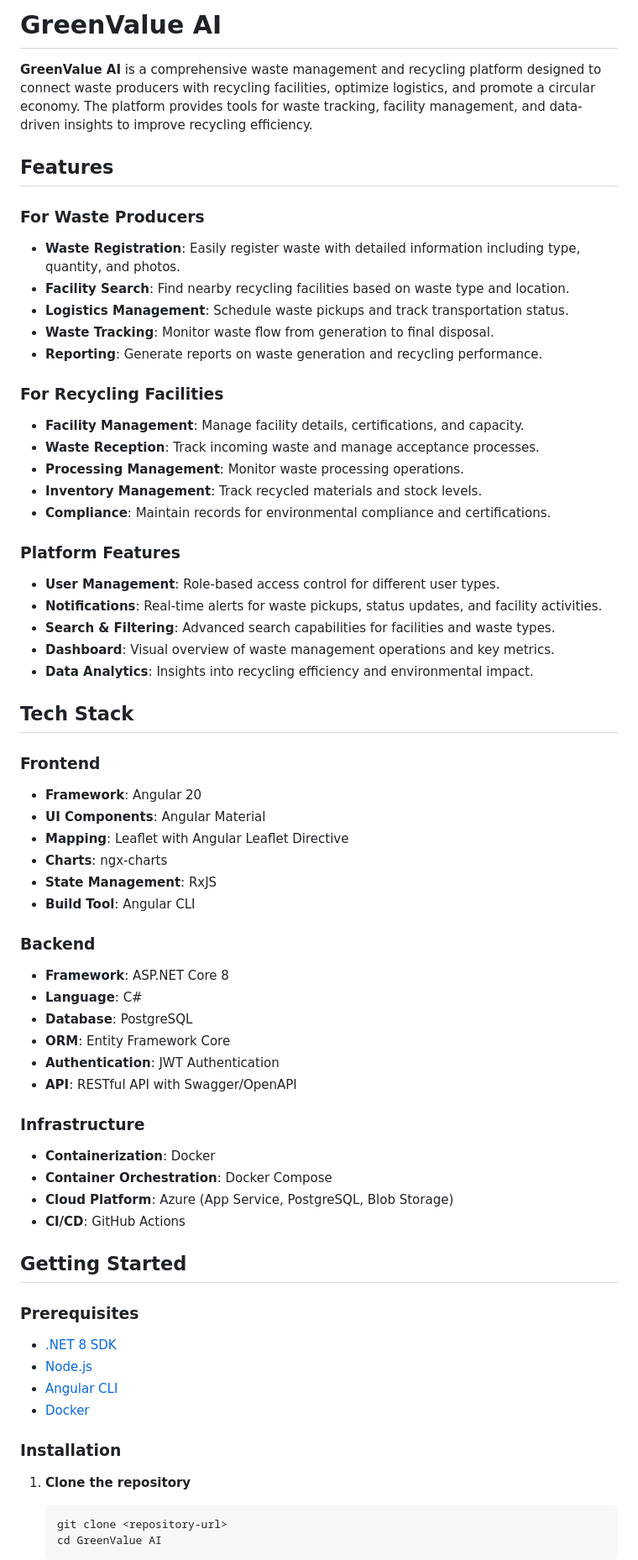
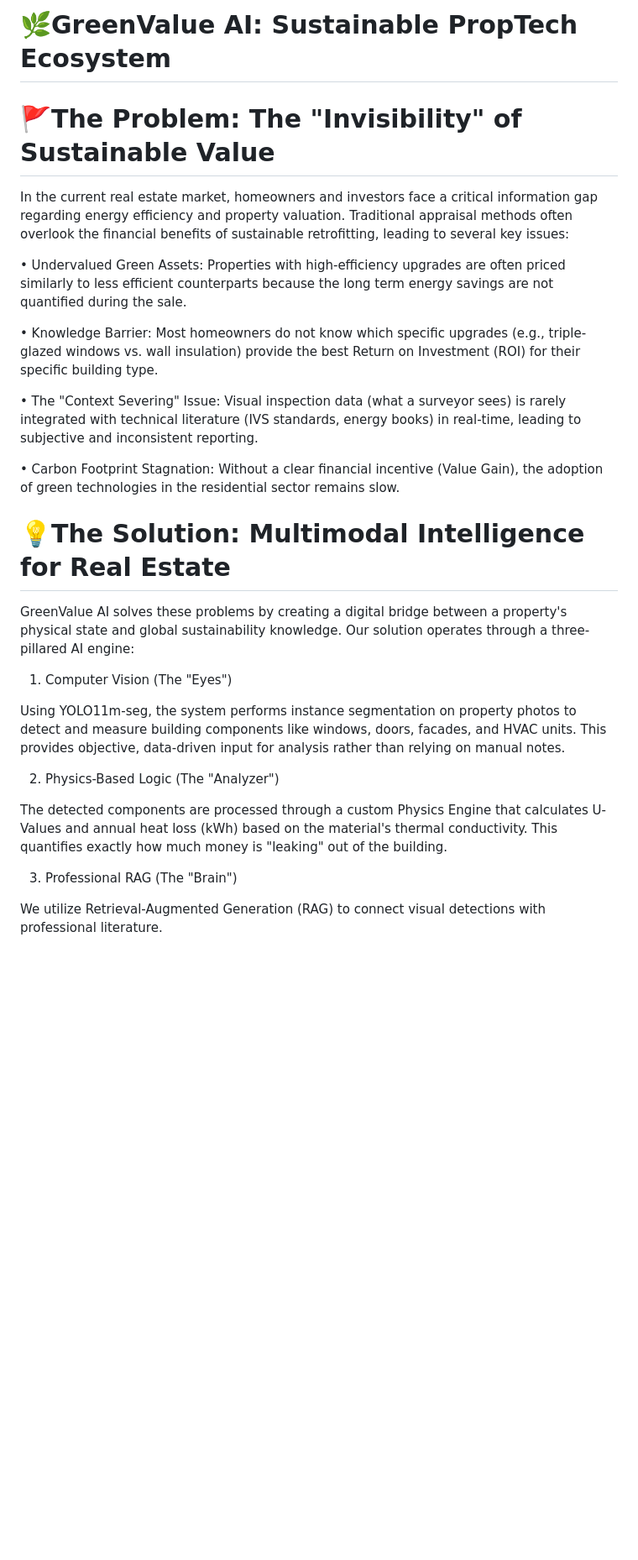
Before and after one commit to erdincerdgn/greenvalue, a Markdown page: README.md, the part around one of its changes. Shown at 84% size. Drawn GitHub-style; blank space fills up the shorter version.

````diff
--- a/README.md
+++ b/README.md
@@ -1,67 +1,30 @@
-# GreenValue AI
+# 🌿GreenValue AI: Sustainable PropTech Ecosystem
 
-**GreenValue AI** is a comprehensive waste management and recycling platform designed to connect waste producers with recycling facilities, optimize logistics, and promote a circular economy. The platform provides tools for waste tracking, facility management, and data-driven insights to improve recycling efficiency.
+# 🚩The Problem: The "Invisibility" of Sustainable Value
+In the current real estate market, homeowners and investors face a critical information gap regarding energy efficiency and property valuation.
+Traditional appraisal methods often overlook the financial benefits of sustainable retrofitting, leading to several key issues:
 
-## Features
+• Undervalued Green Assets: Properties with high-efficiency upgrades are often priced similarly to less efficient counterparts because the long term energy savings are not quantified during the sale.
 
-### For Waste Producers
-- **Waste Registration**: Easily register waste with detailed information including type, quantity, and photos.
-- **Facility Search**: Find nearby recycling facilities based on waste type and location.
-- **Logistics Management**: Schedule waste pickups and track transportation status.
-- **Waste Tracking**: Monitor waste flow from generation to final disposal.
-- **Reporting**: Generate reports on waste generation and recycling performance.
+• Knowledge Barrier: Most homeowners do not know which specific upgrades (e.g., triple-glazed windows vs. wall insulation) provide the best Return on Investment (ROI) for their specific building type.
 
-### For Recycling Facilities
-- **Facility Management**: Manage facility details, certifications, and capacity.
-- **Waste Reception**: Track incoming waste and manage acceptance processes.
-- **Processing Management**: Monitor waste processing operations.
-- **Inventory Management**: Track recycled materials and stock levels.
-- **Compliance**: Maintain records for environmental compliance and certifications.
+• The "Context Severing" Issue: Visual inspection data (what a surveyor sees) is rarely integrated with technical literature (IVS standards, energy books) in real-time, leading to subjective and inconsistent reporting.
 
-### Platform Features
-- **User Management**: Role-based access control for different user types.
-- **Notifications**: Real-time alerts for waste pickups, status updates, and facility activities.
-- **Search & Filtering**: Advanced search capabilities for facilities and waste types.
-- **Dashboard**: Visual overview of waste management operations and key metrics.
-- **Data Analytics**: Insights into recycling efficiency and environmental impact.
+• Carbon Footprint Stagnation: Without a clear financial incentive (Value Gain), the adoption of green technologies in the residential sector remains slow.
 
-## Tech Stack
+# 💡The Solution: Multimodal Intelligence for Real Estate
 
-### Frontend
-- **Framework**: Angular 20
-- **UI Components**: Angular Material
-- **Mapping**: Leaflet with Angular Leaflet Directive
-- **Charts**: ngx-charts
-- **State Management**: RxJS
-- **Build Tool**: Angular CLI
+GreenValue AI solves these problems by creating a digital bridge between a property's physical state and global sustainability knowledge. Our solution operates through a three-pillared AI engine:
 
-### Backend
-- **Framework**: ASP.NET Core 8
-- **Language**: C#
-- **Database**: PostgreSQL
-- **ORM**: Entity Framework Core
-- **Authentication**: JWT Authentication
-- **API**: RESTful API with Swagger/OpenAPI
+1. Computer Vision (The "Eyes")
 
-### Infrastructure
-- **Containerization**: Docker
-- **Container Orchestration**: Docker Compose
-- **Cloud Platform**: Azure (App Service, PostgreSQL, Blob Storage)
-- **CI/CD**: GitHub Actions
+Using YOLO11m-seg, the system performs instance segmentation on property photos to detect and measure building components like windows, doors, facades, and HVAC units. This provides objective, data-driven input for analysis rather than relying on manual notes.
 
-## Getting Started
+2. Physics-Based Logic (The "Analyzer")
 
-### Prerequisites
-- [.NET 8 SDK](https://dotnet.microsoft.com/download)
-- [Node.js](https://nodejs.org/)
-- [Angular CLI](https://angular.io/cli)
-- [Docker](https://www.docker.com/)
+The detected components are processed through a custom Physics Engine that calculates U-Values and annual heat loss (kWh) based on the material's thermal conductivity. This quantifies exactly how much money is "leaking" out of the building.
 
-### Installation
+3. Professional RAG (The "Brain")
 
-1. **Clone the repository**
-   ```bash
-   git clone <repository-url>
-   cd GreenValue AI
-   ```
+We utilize Retrieval-Augmented Generation (RAG) to connect visual detections with professional literature.
 
````
Also changed, not shown: other parts of README.md (+10 -68 lines).
